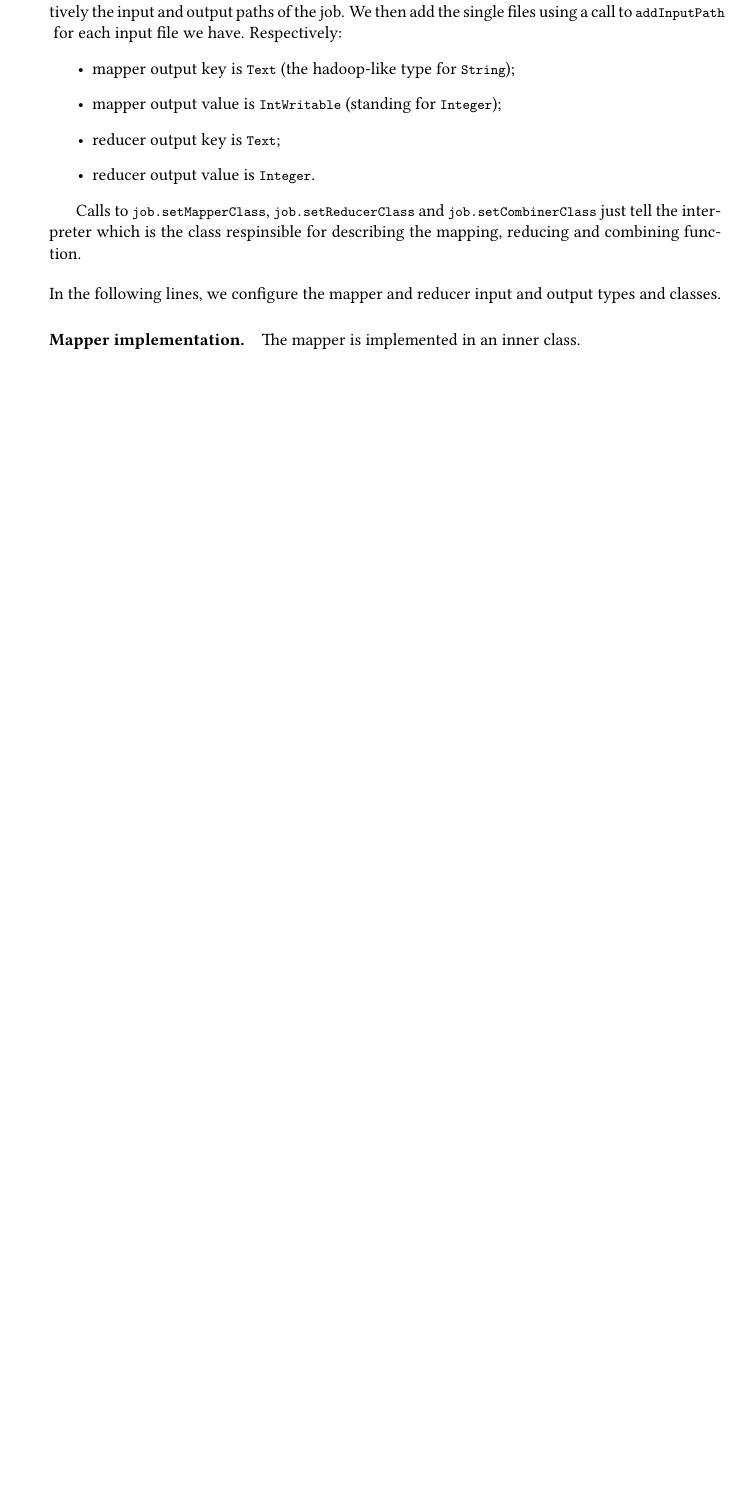
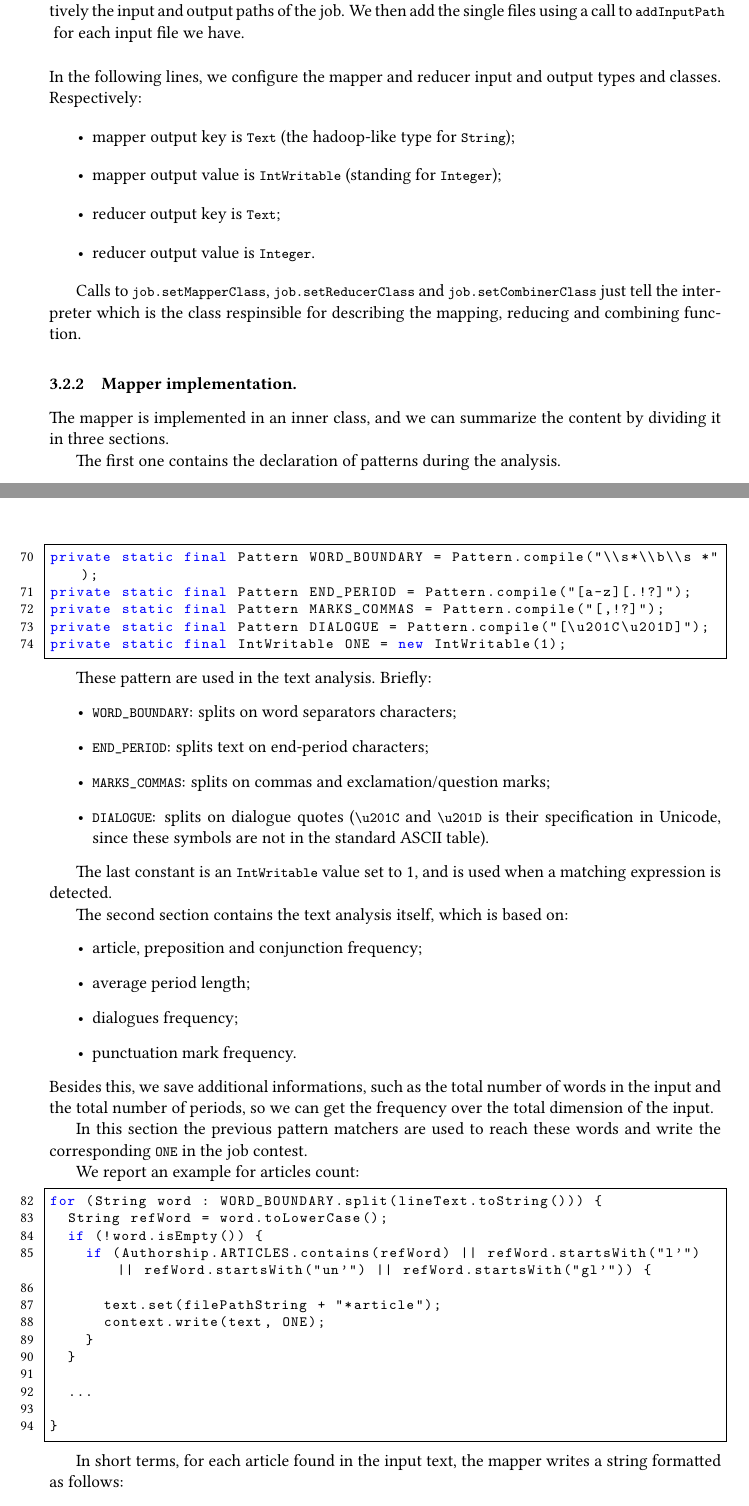
Before and after one commit to sentientmachin3/big-data-project, a LaTeX document (report/report.tex): part of page 6 of 7 before the commit and two parts of pages 6 and 7 of 9 after it, the two joined at a grey line, cut so that both start at the same text, the shorter picture padded with empty space. Compiled offline with pdfLaTeX.

Commit message:
completed mapreduce job description

```diff
--- a/report/report.tex
+++ b/report/report.tex
@@ -269,7 +268,12 @@ public int run(String[] args) throws Exception {
 		\item \lstinline|UNKNOWNS_INPUT_PATH| is the input path for unknown texts (which are located in a subdirectory of \lstinline|INPUT_PATH|).
 	\end{itemize}
 
-	The calls to \lstinline|setInputPaths| and \lstinline|setOutputPath|, as the name suggests, are used to set respectively the input and output paths of the job. We then add the single files using a call to \lstinline|addInputPath| for each input file we have. Respectively: \begin{itemize}
+	The calls to \lstinline|setInputPaths| and \lstinline|setOutputPath|, as the name suggests, are used to set respectively the input and output paths of the job. We then add the single files using a call to \lstinline|addInputPath| for each input file we have.
+
+	\bigskip
+	\noindent
+	In the following lines, we configure the mapper and reducer input and output types and classes.
+	Respectively: \begin{itemize}
 		\item mapper output key is \lstinline|Text| (the hadoop-like type for \lstinline|String|);
 		\item mapper output value is \lstinline|IntWritable| (standing for \lstinline|Integer|);
 		\item reducer output key is \lstinline|Text|;
@@ -278,3 +282,51 @@ public int run(String[] args) throws Exception {
 
 	Calls to \lstinline|job.setMapperClass|, \lstinline|job.setReducerClass| and \lstinline|job.setCombinerClass| just tell the interpreter which is the class respinsible for describing the mapping, reducing and combining function.
 
+	\subsubsection{Mapper implementation.} The mapper is implemented in an inner class, and we can summarize the content by dividing it in three sections.
+
+	The first one contains the declaration of patterns during the analysis.
+
+	\begin{lstlisting}[firstnumber=70]
+private static final Pattern WORD_BOUNDARY = Pattern.compile("\\s*\\b\\s *");
+private static final Pattern END_PERIOD = Pattern.compile("[a-z][.!?]");
+private static final Pattern MARKS_COMMAS = Pattern.compile("[,!?]");
+private static final Pattern DIALOGUE = Pattern.compile("[\u201C\u201D]");
+private static final IntWritable ONE = new IntWritable(1);
+	\end{lstlisting}
+
+	These pattern are used in the text analysis. Briefly: \begin{itemize}
+		\item \lstinline|WORD_BOUNDARY|: splits on word separators characters;
+		\item \lstinline|END_PERIOD|: splits text on end-period characters;
+		\item \lstinline|MARKS_COMMAS|: splits on commas and exclamation/question marks;
+		\item \lstinline|DIALOGUE|: splits on dialogue quotes (\lstinline|\u201C| and \lstinline|\u201D| is their specification in Unicode, since these symbols are not in the standard ASCII table).
+	\end{itemize}
+
+	The last constant is an \lstinline|IntWritable| value set to 1, and is used when a matching expression is detected.
+
+	The second section contains the text analysis itself, which is based on: \begin{itemize}
+		\item article, preposition and conjunction frequency;
+		\item average period length;
+		\item dialogues frequency;
+		\item punctuation mark frequency.
+	\end{itemize}
+	Besides this, we save additional informations, such as the total number of words in the input and the total number of periods, so we can get the frequency over the total dimension of the input.
+
+	In this section the previous pattern matchers are used to reach these words and write the corresponding \lstinline|ONE| in the job contest.
+
+	We report an example for articles count: \begin{lstlisting}[firstnumber=82]
+for (String word : WORD_BOUNDARY.split(lineText.toString())) {
+	String refWord = word.toLowerCase();
+	if (!word.isEmpty()) {
+		if (Authorship.ARTICLES.contains(refWord) || refWord.startsWith("l'") || refWord.startsWith("un'") || refWord.startsWith("gl'")) {
+
+			text.set(filePathString + "*article");
+			context.write(text, ONE);
+		}
+	}
+
+	...
+
+}
+	\end{lstlisting}
+
+	In short terms, for each article found in the input text, the mapper writes a string formatted as follows:\begin{center}
@@ -281,3 +338,2 @@ public int run(String[] args) throws Exception {
 	\bigskip
 	\noindent
-	In the following lines, we configure the mapper and reducer input and output types and classes.
@@ -284,2 +349 @@ public int run(String[] args) throws Exception {
 
-	\paragraph{Mapper implementation.} The mapper is implemented in an inner class.
```
Also changed, not shown: report/report.tex (37 more changed lines).
